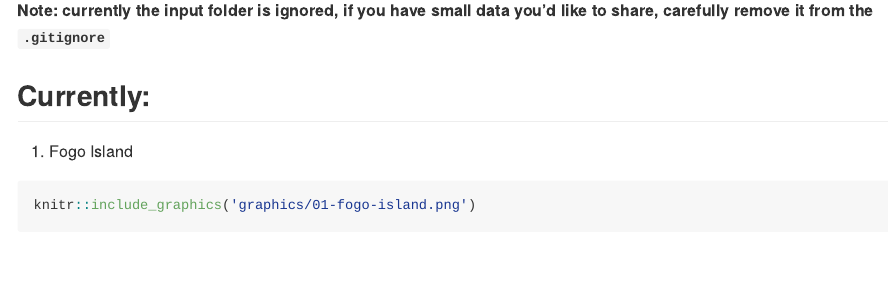
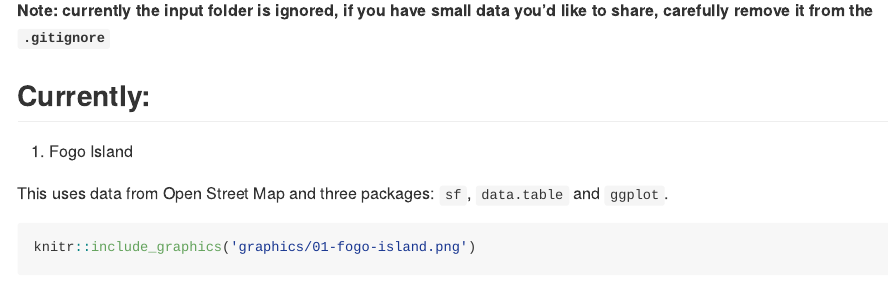
Before and after one commit to wildlifeevoeco/study-area-figs, an R Markdown document (README.Rmd): the page in a window 1100 px wide, from 340 px down. The pictures show the output file README.md that the author committed with the source, drawn offline in the style of GitHub.

Commit message:
add package + data source

````diff
--- a/README.Rmd
+++ b/README.Rmd
@@ -18,6 +18,8 @@ Collecting WEEL study area figures in one place, for sharing!
 ## Currently:
 1. Fogo Island
 
+This uses data from Open Street Map and three packages: `sf`, `data.table` and `ggplot`.
+
 
 ```{r}
 knitr::include_graphics('graphics/01-fogo-island.png')
````
Also changed, not shown: README.md.
